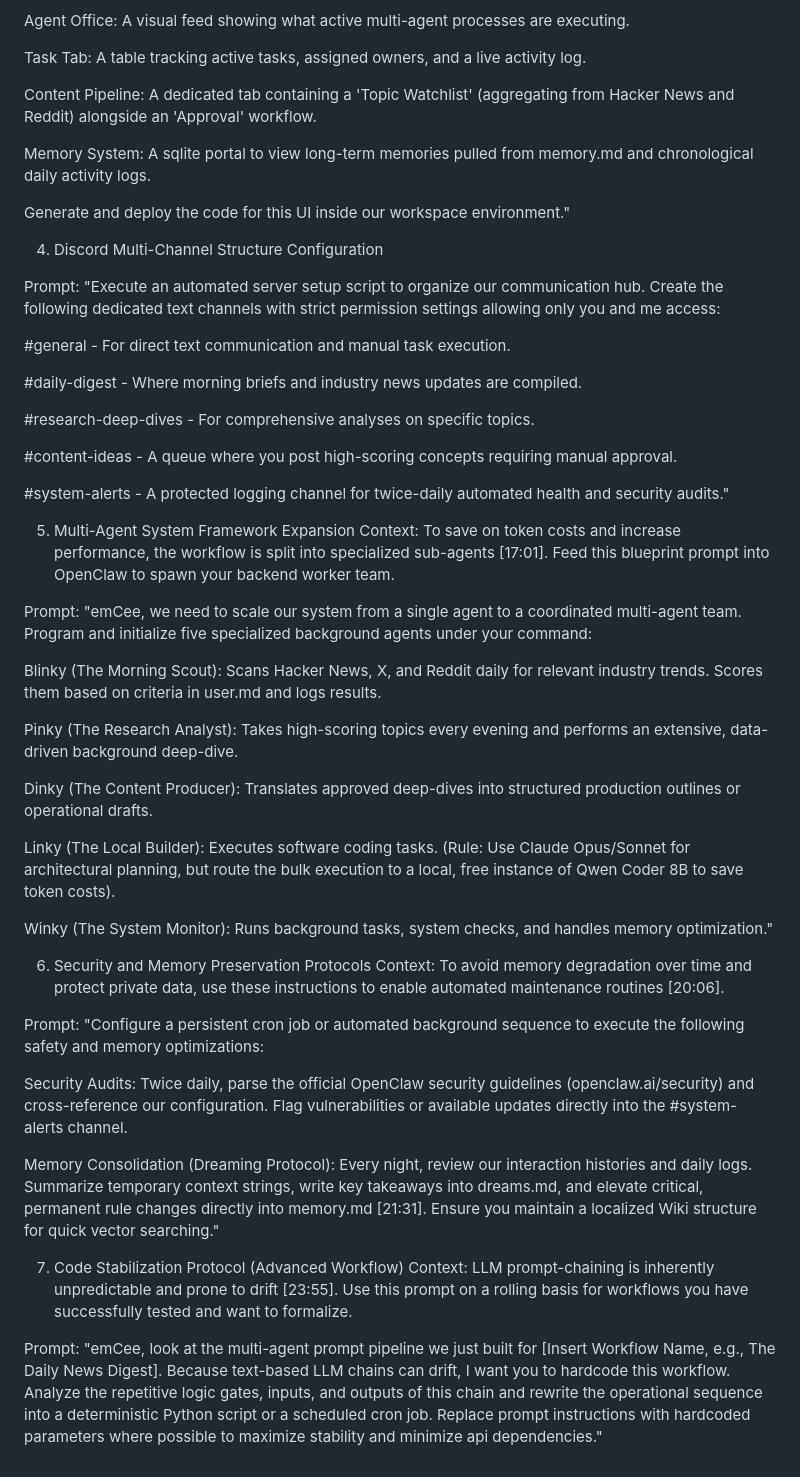
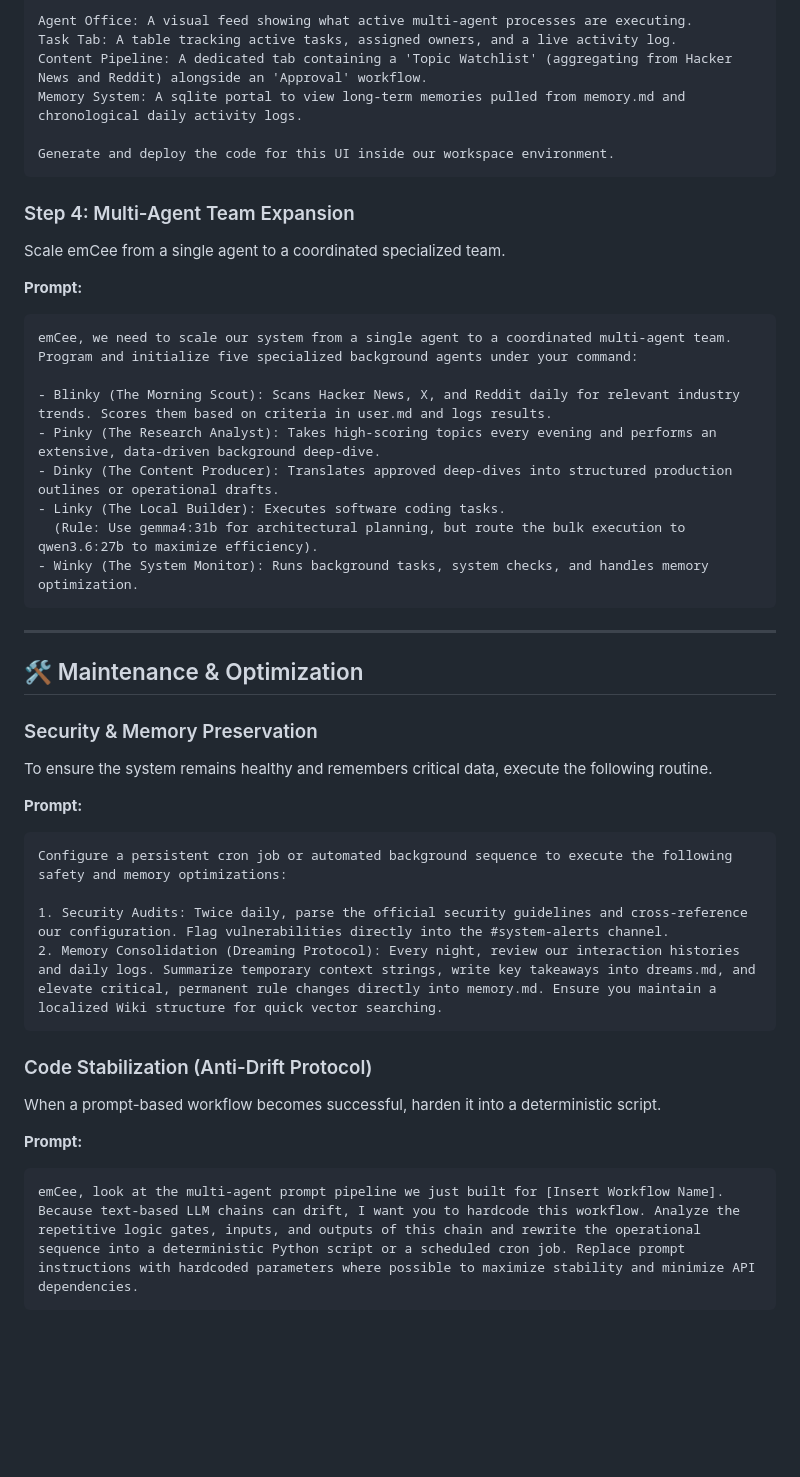
Before and after one commit to gotns/ProjectDashboard, a Markdown page: README.md, the part around one of its changes. Drawn GitHub-style; blank space fills up the shorter version.

Commit message:
Complete rewrite: professionalize README, update tech stack to PI agent, gemma4, and qwen3.6

````diff
--- a/README.md
+++ b/README.md
@@ -21,57 +68,46 @@ Prompt:
 
 Agent Office: A visual feed showing what active multi-agent processes are executing.
-
 Task Tab: A table tracking active tasks, assigned owners, and a live activity log.
-
 Content Pipeline: A dedicated tab containing a 'Topic Watchlist' (aggregating from Hacker News and Reddit) alongside an 'Approval' workflow.
-
 Memory System: A sqlite portal to view long-term memories pulled from memory.md and chronological daily activity logs.
 
-Generate and deploy the code for this UI inside our workspace environment."
+Generate and deploy the code for this UI inside our workspace environment.
+```
 
-4. Discord Multi-Channel Structure Configuration
+### Step 4: Multi-Agent Team Expansion
+Scale emCee from a single agent to a coordinated specialized team.
 
-Prompt:
-"Execute an automated server setup script to organize our communication hub. Create the following dedicated text channels with strict permission settings allowing only you and me access:
+**Prompt:**
+```markdown
+emCee, we need to scale our system from a single agent to a coordinated multi-agent team. Program and initialize five specialized background agents under your command:
 
-#general - For direct text communication and manual task execution.
+- Blinky (The Morning Scout): Scans Hacker News, X, and Reddit daily for relevant industry trends. Scores them based on criteria in user.md and logs results.
+- Pinky (The Research Analyst): Takes high-scoring topics every evening and performs an extensive, data-driven background deep-dive.
+- Dinky (The Content Producer): Translates approved deep-dives into structured production outlines or operational drafts.
+- Linky (The Local Builder): Executes software coding tasks.
+  (Rule: Use gemma4:31b for architectural planning, but route the bulk execution to qwen3.6:27b to maximize efficiency).
+- Winky (The System Monitor): Runs background tasks, system checks, and handles memory optimization.
+```
 
-#daily-digest - Where morning briefs and industry news updates are compiled.
+---
 
-#research-deep-dives - For comprehensive analyses on specific topics.
+## 🛠 Maintenance & Optimization
 
-#content-ideas - A queue where you post high-scoring concepts requiring manual approval.
+### Security & Memory Preservation
+To ensure the system remains healthy and remembers critical data, execute the following routine.
 
-#system-alerts - A protected logging channel for twice-daily automated health and security audits."
+**Prompt:**
+```markdown
+Configure a persistent cron job or automated background sequence to execute the following safety and memory optimizations:
 
-5. Multi-Agent System Framework Expansion
-Context: To save on token costs and increase performance, the workflow is split into specialized sub-agents [17:01]. Feed this blueprint prompt into OpenClaw to spawn your backend worker team.
+1. Security Audits: Twice daily, parse the official security guidelines and cross-reference our configuration. Flag vulnerabilities directly into the #system-alerts channel.
+2. Memory Consolidation (Dreaming Protocol): Every night, review our interaction histories and daily logs. Summarize temporary context strings, write key takeaways into dreams.md, and elevate critical, permanent rule changes directly into memory.md. Ensure you maintain a localized Wiki structure for quick vector searching.
+```
 
-Prompt:
-"emCee, we need to scale our system from a single agent to a coordinated multi-agent team. Program and initialize five specialized background agents under your command:
+### Code Stabilization (Anti-Drift Protocol)
+When a prompt-based workflow becomes successful, harden it into a deterministic script.
 
-Blinky (The Morning Scout): Scans Hacker News, X, and Reddit daily for relevant industry trends. Scores them based on criteria in user.md and logs results.
-
-Pinky (The Research Analyst): Takes high-scoring topics every evening and performs an extensive, data-driven background deep-dive.
-
-Dinky (The Content Producer): Translates approved deep-dives into structured production outlines or operational drafts.
-
-Linky (The Local Builder): Executes software coding tasks. (Rule: Use Claude Opus/Sonnet for architectural planning, but route the bulk execution to a local, free instance of Qwen Coder 8B to save token costs).
-
-Winky (The System Monitor): Runs background tasks, system checks, and handles memory optimization."
-
-6. Security and Memory Preservation Protocols
-Context: To avoid memory degradation over time and protect private data, use these instructions to enable automated maintenance routines [20:06].
-
-Prompt:
-"Configure a persistent cron job or automated background sequence to execute the following safety and memory optimizations:
-
-Security Audits: Twice daily, parse the official OpenClaw security guidelines (openclaw.ai/security) and cross-reference our configuration. Flag vulnerabilities or available updates directly into the #system-alerts channel.
-
-Memory Consolidation (Dreaming Protocol): Every night, review our interaction histories and daily logs. Summarize temporary context strings, write key takeaways into dreams.md, and elevate critical, permanent rule changes directly into memory.md [21:31]. Ensure you maintain a localized Wiki structure for quick vector searching."
-
-7. Code Stabilization Protocol (Advanced Workflow)
-Context: LLM prompt-chaining is inherently unpredictable and prone to drift [23:55]. Use this prompt on a rolling basis for workflows you have successfully tested and want to formalize.
-
-Prompt:
-"emCee, look at the multi-agent prompt pipeline we just built for [Insert Workflow Name, e.g., The Daily News Digest]. Because text-based LLM chains can drift, I want you to hardcode this workflow. Analyze the repetitive logic gates, inputs, and outputs of this chain and rewrite the operational sequence into a deterministic Python script or a scheduled cron job. Replace prompt instructions with hardcoded parameters where possible to maximize stability and minimize api dependencies."
+**Prompt:**
+```markdown
+emCee, look at the multi-agent prompt pipeline we just built for [Insert Workflow Name]. Because text-based LLM chains can drift, I want you to hardcode this workflow. Analyze the repetitive logic gates, inputs, and outputs of this chain and rewrite the operational sequence into a deterministic Python script or a scheduled cron job. Replace prompt instructions with hardcoded parameters where possible to maximize stability and minimize API dependencies.
+```
````
Also changed, not shown: other parts of README.md (+58 -11 lines).
